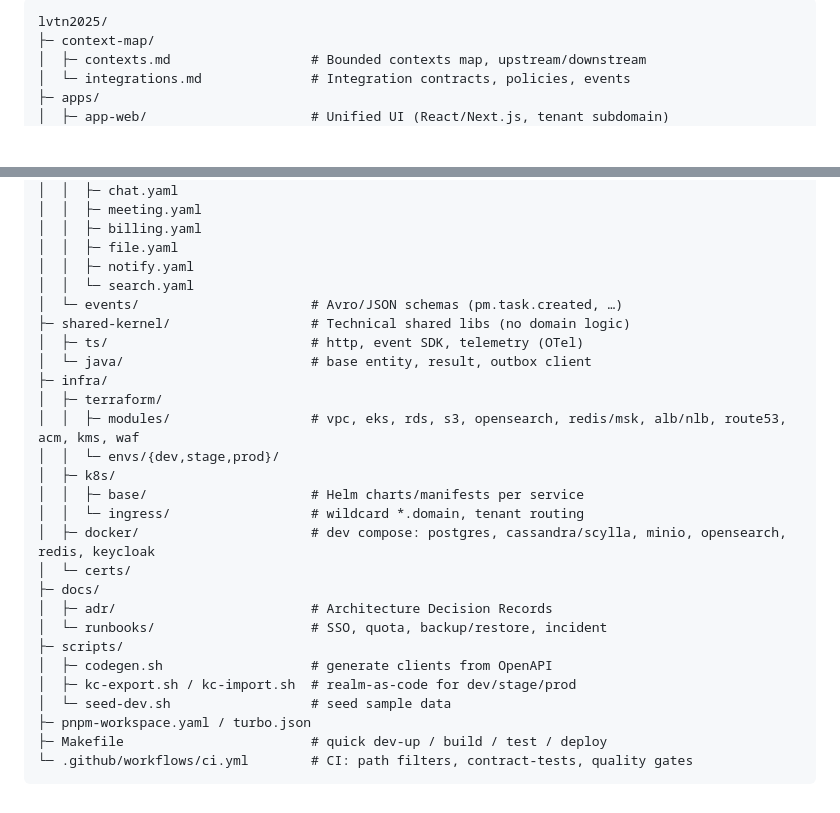
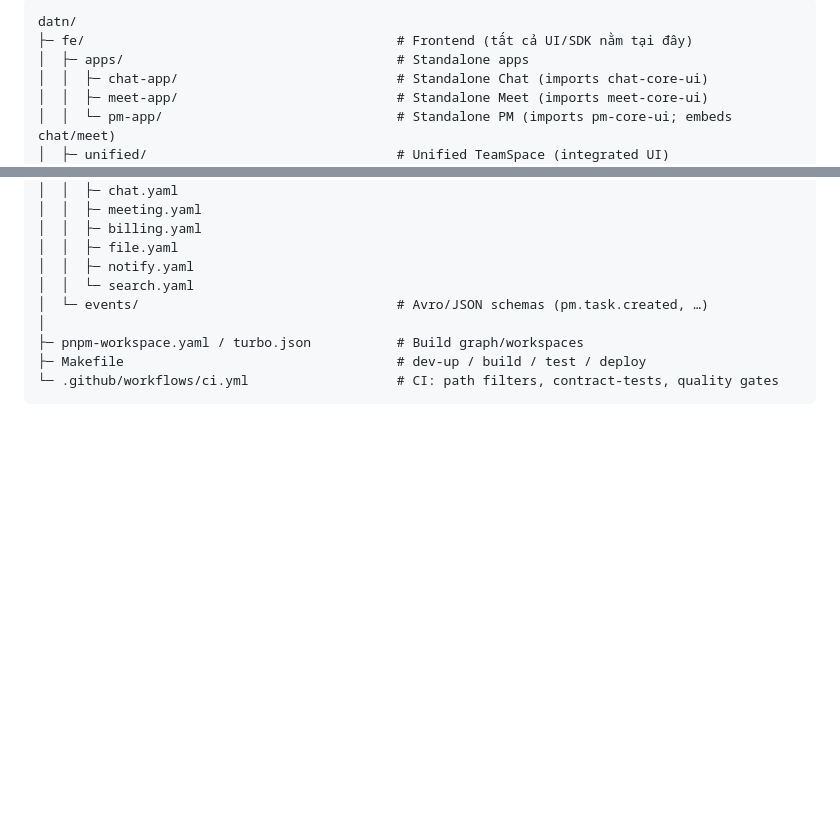
Before and after one commit to toantran292/datn, a Markdown page: folder-structure.md, 2 parts joined by grey strips. Drawn GitHub-style; blank space fills up the shorter version.

Commit message:
adjust folder-structure

````diff
--- a/folder-structure.md
+++ b/folder-structure.md
@@ -1,8 +1,9 @@
 ```
-lvtn2025/
-├─ context-map/
-│  ├─ contexts.md                  # Bounded contexts map, upstream/downstream
-│  └─ integrations.md              # Integration contracts, policies, events
-├─ apps/
-│  ├─ app-web/                     # Unified UI (React/Next.js, tenant subdomain)
+datn/
+├─ fe/                                        # Frontend (tất cả UI/SDK nằm tại đây)
+│  ├─ apps/                                   # Standalone apps
+│  │  ├─ chat-app/                            # Standalone Chat (imports chat-core-ui)
+│  │  ├─ meet-app/                            # Standalone Meet (imports meet-core-ui)
+│  │  └─ pm-app/                              # Standalone PM (imports pm-core-ui; embeds chat/meet)
+│  ├─ unified/                                # Unified TeamSpace (integrated UI)
 │  │  ├─ modules/
@@ -85,27 +131,9 @@ lvtn2025/
 │  │  ├─ file.yaml
 │  │  ├─ notify.yaml
 │  │  └─ search.yaml
-│  └─ events/                      # Avro/JSON schemas (pm.task.created, …)
-├─ shared-kernel/                  # Technical shared libs (no domain logic)
-│  ├─ ts/                          # http, event SDK, telemetry (OTel)
-│  └─ java/                        # base entity, result, outbox client
-├─ infra/
-│  ├─ terraform/
-│  │  ├─ modules/                  # vpc, eks, rds, s3, opensearch, redis/msk, alb/nlb, route53, acm, kms, waf
-│  │  └─ envs/{dev,stage,prod}/
-│  ├─ k8s/
-│  │  ├─ base/                     # Helm charts/manifests per service
-│  │  └─ ingress/                  # wildcard *.domain, tenant routing
-│  ├─ docker/                      # dev compose: postgres, cassandra/scylla, minio, opensearch, redis, keycloak
-│  └─ certs/
-├─ docs/
-│  ├─ adr/                         # Architecture Decision Records
-│  └─ runbooks/                    # SSO, quota, backup/restore, incident
-├─ scripts/
-│  ├─ codegen.sh                   # generate clients from OpenAPI
-│  ├─ kc-export.sh / kc-import.sh  # realm-as-code for dev/stage/prod
-│  └─ seed-dev.sh                  # seed sample data
-├─ pnpm-workspace.yaml / turbo.json
-├─ Makefile                        # quick dev-up / build / test / deploy
-└─ .github/workflows/ci.yml        # CI: path filters, contract-tests, quality gates
+│  └─ events/                                 # Avro/JSON schemas (pm.task.created, …)
+│
+├─ pnpm-workspace.yaml / turbo.json           # Build graph/workspaces
+├─ Makefile                                   # dev-up / build / test / deploy
+└─ .github/workflows/ci.yml                   # CI: path filters, contract-tests, quality gates
 ```
````
Also changed, not shown: other parts of folder-structure.md (+116 -71 lines).
